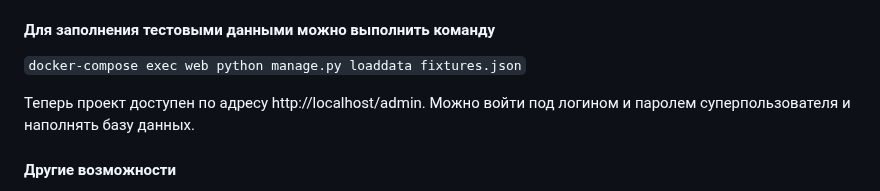
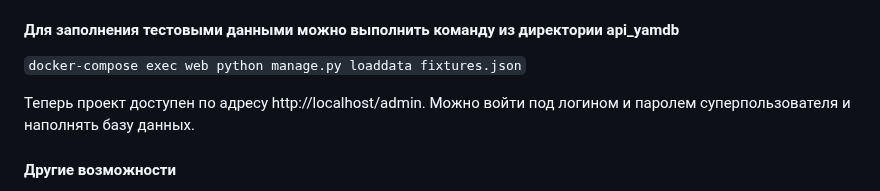
Before and after one commit to Olesyacur/infra_sp2, a Markdown page: README.md, the part around the change. Drawn GitHub-style.

Commit message:
version 4

````diff
--- a/README.md
+++ b/README.md
@@ -46,7 +46,7 @@ DB_PORT= # порт для подключения к БД
 ```docker-compose exec web python manage.py createsuperuser```
 - Собираем статику со всего проекта
 ```docker-compose exec web python manage.py collectstatic --no-input```
-#### Для заполнения тестовыми данными можно выполнить команду
+#### Для заполнения тестовыми данными можно выполнить команду из директории api_yamdb
 ```docker-compose exec web python manage.py loaddata fixtures.json```
 
 Теперь проект доступен по адресу http://localhost/admin. Можно войти под
````
